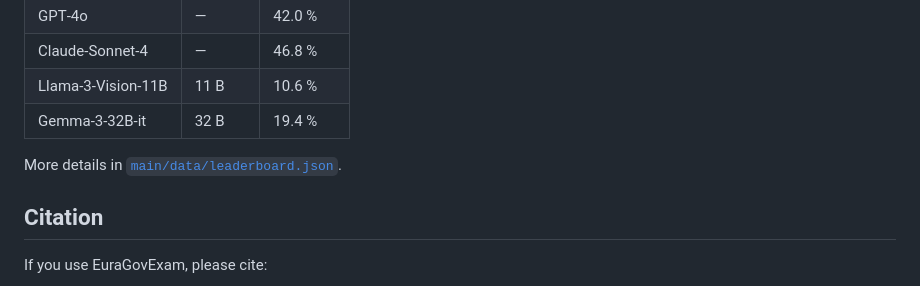
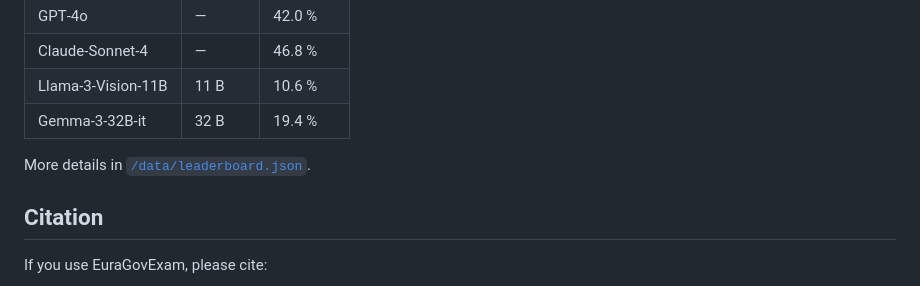
Before and after one commit to EuraGovExam/EuraGovExam, a Markdown page: README.md, the part around the change. Rendered like a GitHub page.

```diff
--- a/README.md
+++ b/README.md
@@ -122,7 +122,7 @@ See the **public leaderboard** for up‑to‑date results. Key snapshot (July 2
 | Llama‑3‑Vision‑11B | 11 B   | 10.6 %     |
 | Gemma‑3‑32B‑it     | 32 B   | 19.4 %     |
 
-More details in [`main/data/leaderboard.json`](main/data/leaderboard.json).
+More details in [`/data/leaderboard.json`](/data/leaderboard.json).
 
 ## Citation
 
```
